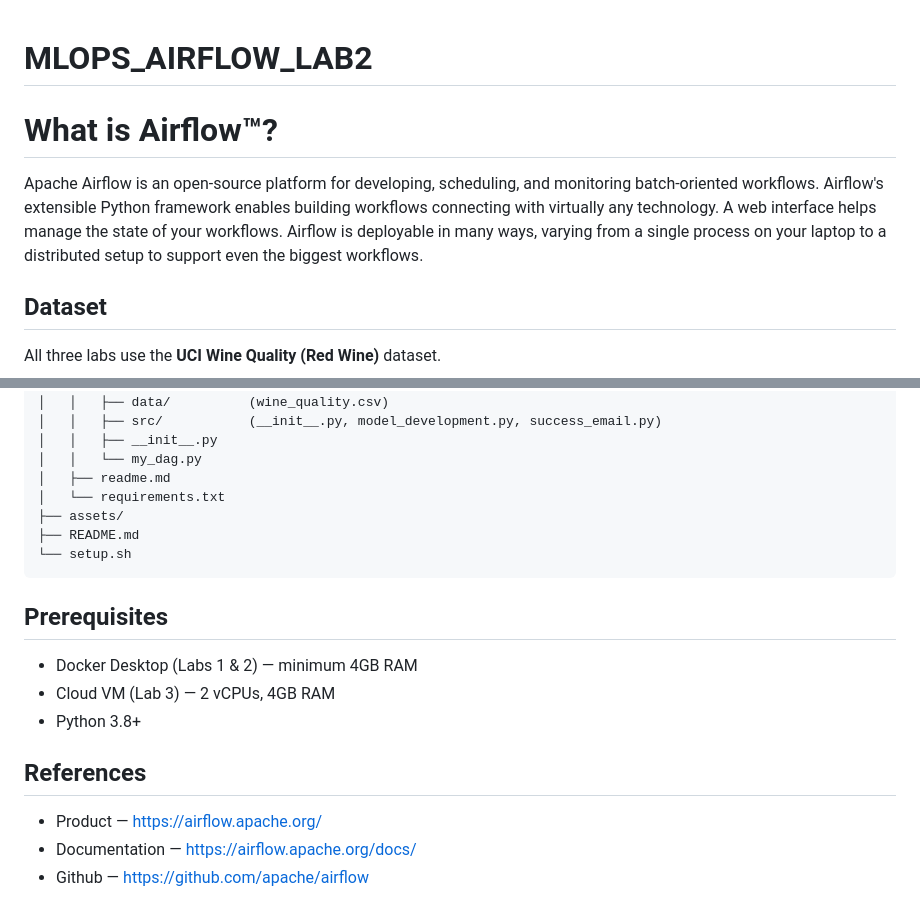
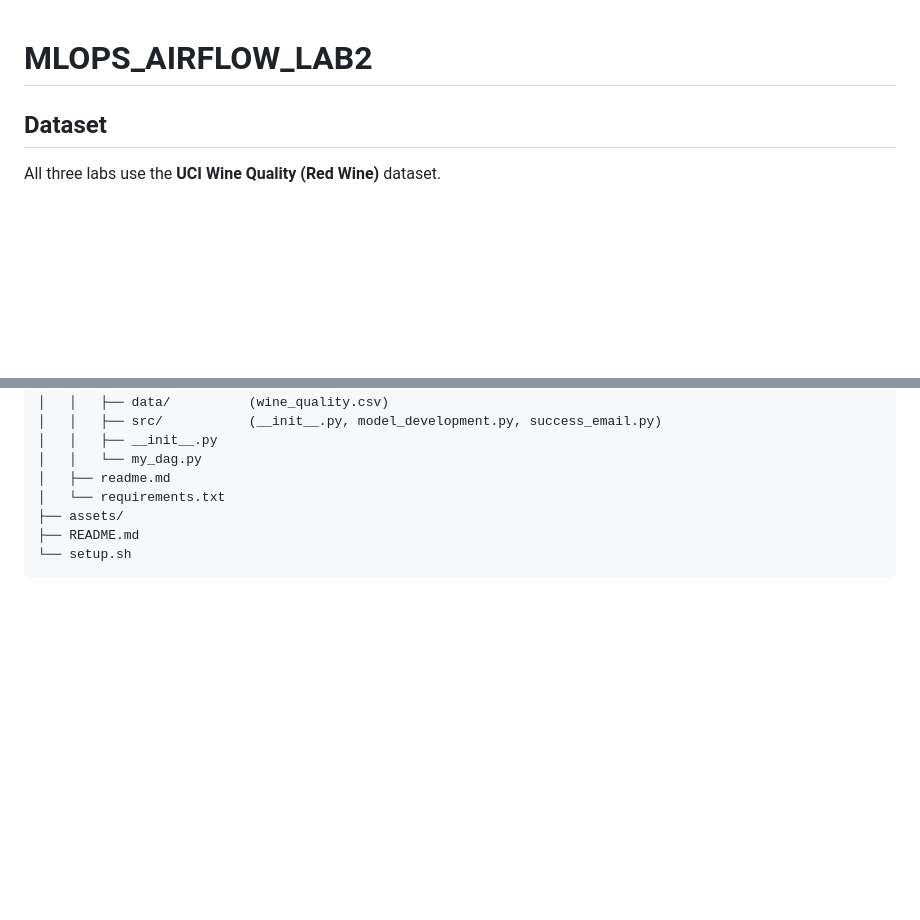
Before and after one commit to nishipatel18/MLOPS_AIRFLOW_LAB2, a Markdown page: README.md, 2 parts joined by grey strips. Drawn GitHub-style; blank space fills up the shorter version.

````diff
--- a/README.md
+++ b/README.md
@@ -1,8 +1,4 @@
 # MLOPS_AIRFLOW_LAB2
-# What is Airflow™?
-
-Apache Airflow is an open-source platform for developing, scheduling, and monitoring batch-oriented workflows. Airflow's extensible Python framework enables building workflows connecting with virtually any technology. A web interface helps manage the state of your workflows. Airflow is deployable in many ways, varying from a single process on your laptop to a distributed setup to support even the biggest workflows.
-
 ## Dataset
 
 All three labs use the **UCI Wine Quality (Red Wine)** dataset.
@@ -80,13 +76,3 @@ MLOPS_AIRFLOW_LAB2/
 ├── README.md
 └── setup.sh
 ```
-
-## Prerequisites
-- Docker Desktop (Labs 1 & 2) — minimum 4GB RAM
-- Cloud VM (Lab 3) — 2 vCPUs, 4GB RAM
-- Python 3.8+
-
-## References
-- Product — https://airflow.apache.org/
-- Documentation — https://airflow.apache.org/docs/
-- Github — https://github.com/apache/airflow
````
